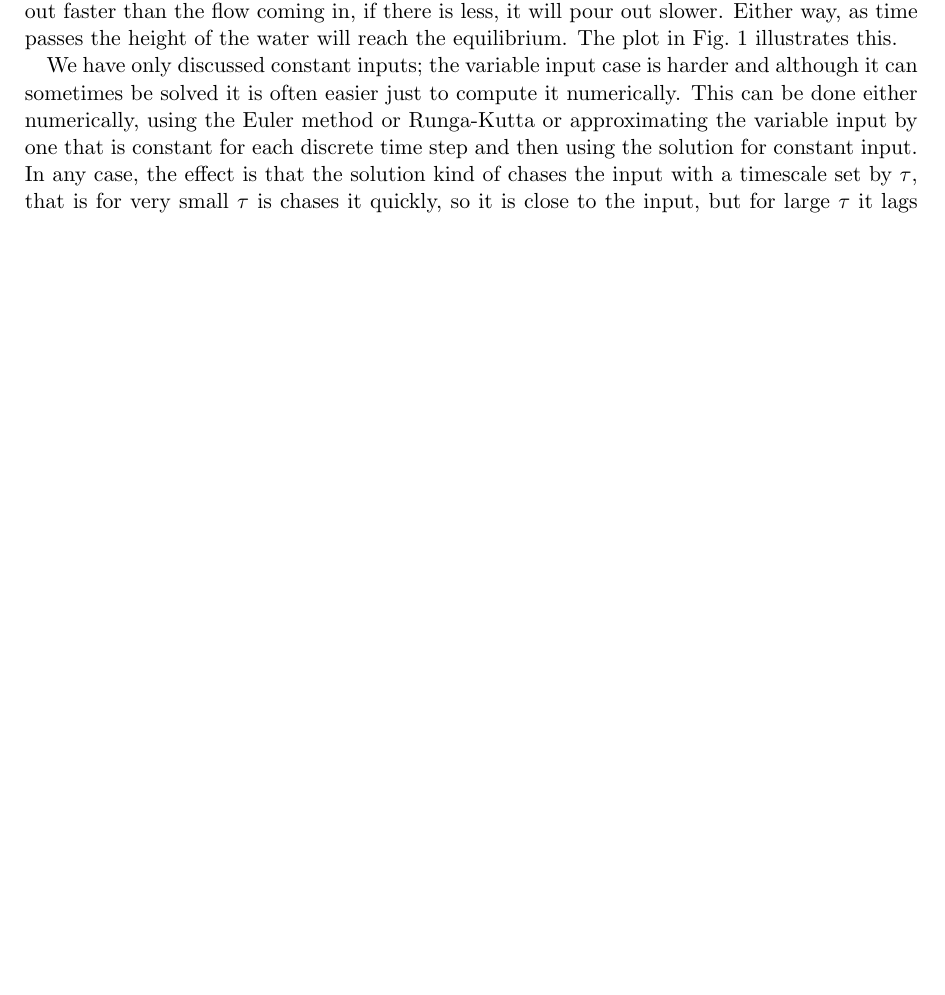
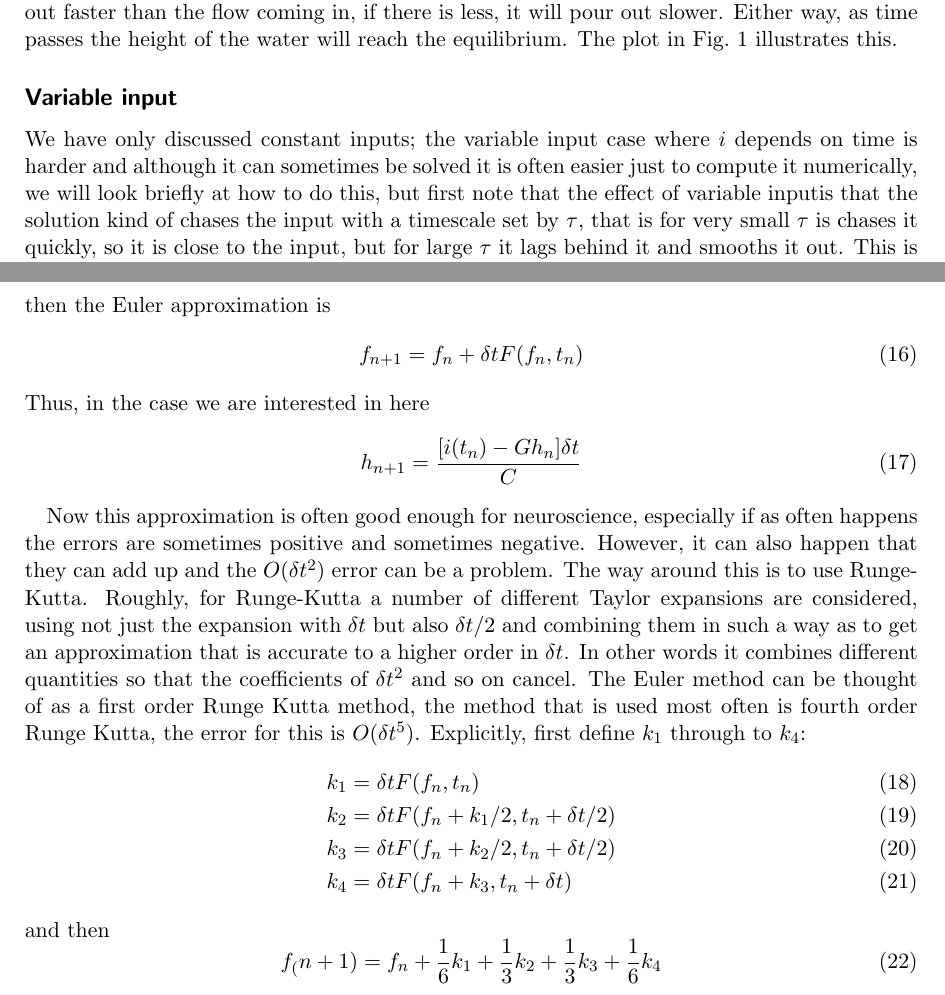
Before and after one commit to conorhoughton/COMS30127, a LaTeX document (2014_15/3_bucket_equation/tex_source/3_bucket_equation.tex): part of page 2 of 4 before the commit and two parts of pages 2 and 5 of 5 after it, the two joined at a grey line, cut so that both start at the same text, the shorter picture padded with empty space. Compiled offline with LaTeX, dvips and Ghostscript.

Commit message:
draft done
Former-commit-id: c44521911574281bf5416ec1c23532a32e869988

```diff
--- a/2014_15/3_bucket_equation/tex_source/3_bucket_equation.tex
+++ b/2014_15/3_bucket_equation/tex_source/3_bucket_equation.tex
@@ -3,6 +3,7 @@
 \usepackage{graphicx}
 \usepackage{pstricks}
 \usepackage{listings}
+\usepackage{amsmath}
 \lstset{language=python}
 \pagestyle{headings}
 \markright{Computation Neuroscience - 3 the bucket equation}
@@ -123,12 +127,12 @@ Fig.~\ref{bucket_v} illustrates this.
 \end{figure}
 
-We have only discussed constant inputs; the variable input case is
-harder and although it can sometimes be solved it is often easier just
-to compute it numerically. This can be done either numerically, using
-the Euler method or Runga-Kutta or approximating the variable input by
-one that is constant for each discrete time step and then using the
-solution for constant input. In any case, the effect is that the
-solution kind of chases the input with a timescale set by $\tau$, that
-is for very small $\tau$ is chases it quickly, so it is close to the
-input, but for large $\tau$ it lags behind it and smooths it out. This
-is sometimes described by saying that it \textsl{filters} the inout. There is an illustration in Fig.~\ref{chasing}.
+\subsection*{Variable input}
+
+We have only discussed constant inputs; the variable input case where
+$i$ depends on time is harder and although it can sometimes be solved
+it is often easier just to compute it numerically, we will look
+briefly at how to do this, but first note that the effect of variable
+inputis that the solution kind of chases the input with a timescale
+set by $\tau$, that is for very small $\tau$ is chases it quickly, so
+it is close to the input, but for large $\tau$ it lags behind it and
+smooths it out. This is sometimes described by saying that it
@@ -143,2 +176,34 @@ is sometimes described by saying that it \textsl{filters} the inout. There is an
+then the Euler approximation is
+\begin{equation}
+f_{n+1}=f_n+\delta t F(f_n,t_n)
+\end{equation}
+Thus, in the case we are interested in here
+\begin{equation}
+h_{n+1}=\frac{[i(t_n)-Gh_n]\delta t}{C}
+\end{equation}
+
+Now this approximation is often good enough for neuroscience,
+especially if as often happens the errors are sometimes positive and
+sometimes negative. However, it can also happen that they can add up
+and the $O(\delta t^2)$ error can be a problem. The way around this is
+to use Runge-Kutta. Roughly, for Runge-Kutta a number of different
+Taylor expansions are considered, using not just the expansion with
+$\delta t$ but also $\delta t /2$ and combining them in such a way as
+to get an approximation that is accurate to a higher order in $\delta
+t$. In other words it combines different quantities so that the
+coefficients of $\delta t^2$ and so on cancel. The Euler method can be
+thought of as a first order Runge Kutta method, the method that is
+used most often is fourth order Runge Kutta, the error for this is
+$O(\delta t^5)$. Explicitly, first define $k_1$ through to $k_4$:
+\begin{align}
+k_1&=\delta t F(f_n,t_n)\\
+k_2&=\delta t F(f_n+k_1/2,t_n+\delta t/2)\\
+k_3&=\delta t F(f_n+k_2/2,t_n+\delta t/2)\\
+k_4&=\delta t F(f_n+k_3,t_n+\delta t)
+\end{align}
+and then
+\begin{equation}
+f_(n+1)	=f_n+\frac{1}{6}k_1+\frac{1}{3}k_2+\frac{1}{3}k_3+\frac{1}{6}k_4
+\end{equation}
 
 \end{document}
```
Also changed, not shown: 2014_15/3_bucket_equation/tex_source/3_bucket_equation.pdf (added), 2014_15/3_bucket_equation/tex_source/3_bucket_equation.tex (38 more changed lines).
